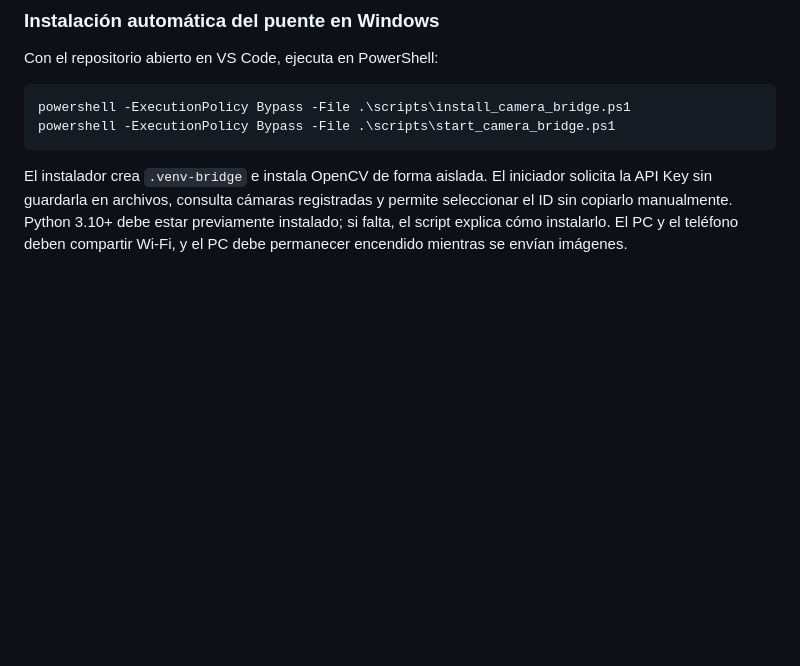
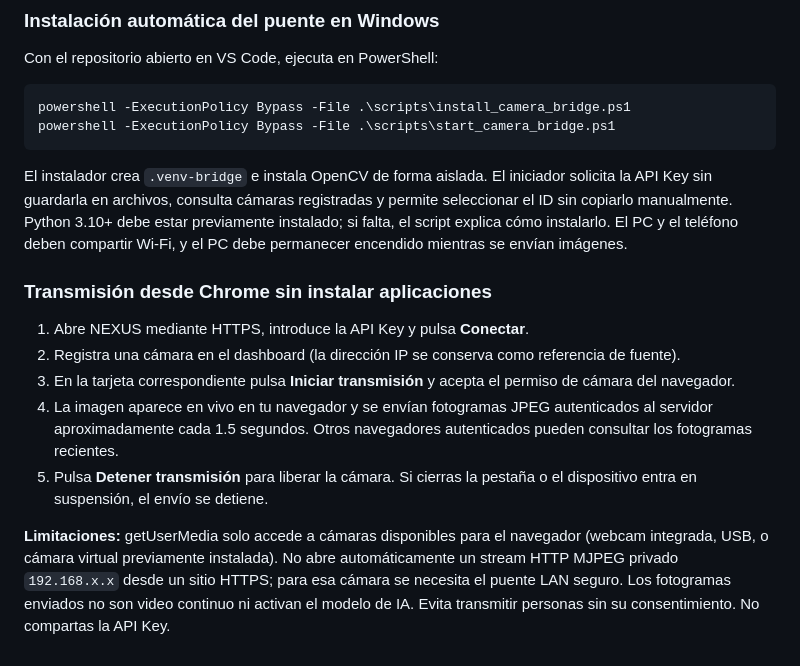
Before and after one commit to Yosep646/nexus, a Markdown page: README.md, the part around the change. GitHub-like rendering; blank space fills up the shorter version.

Commit message:
docs: browser camera streaming usage and limitations

````diff
--- a/README.md
+++ b/README.md
@@ -109,3 +109,13 @@ powershell -ExecutionPolicy Bypass -File .\scripts\start_camera_bridge.ps1
 ```
 
 El instalador crea `.venv-bridge` e instala OpenCV de forma aislada. El iniciador solicita la API Key sin guardarla en archivos, consulta cámaras registradas y permite seleccionar el ID sin copiarlo manualmente. Python 3.10+ debe estar previamente instalado; si falta, el script explica cómo instalarlo. El PC y el teléfono deben compartir Wi-Fi, y el PC debe permanecer encendido mientras se envían imágenes.
+
+### Transmisión desde Chrome sin instalar aplicaciones
+
+1. Abre NEXUS mediante HTTPS, introduce la API Key y pulsa **Conectar**.
+2. Registra una cámara en el dashboard (la dirección IP se conserva como referencia de fuente).
+3. En la tarjeta correspondiente pulsa **Iniciar transmisión** y acepta el permiso de cámara del navegador.
+4. La imagen aparece en vivo en tu navegador y se envían fotogramas JPEG autenticados al servidor aproximadamente cada 1.5 segundos. Otros navegadores autenticados pueden consultar los fotogramas recientes.
+5. Pulsa **Detener transmisión** para liberar la cámara. Si cierras la pestaña o el dispositivo entra en suspensión, el envío se detiene.
+
+**Limitaciones:** getUserMedia solo accede a cámaras disponibles para el navegador (webcam integrada, USB, o cámara virtual previamente instalada). No abre automáticamente un stream HTTP MJPEG privado `192.168.x.x` desde un sitio HTTPS; para esa cámara se necesita el puente LAN seguro. Los fotogramas enviados no son video continuo ni activan el modelo de IA. Evita transmitir personas sin su consentimiento. No compartas la API Key.
````
